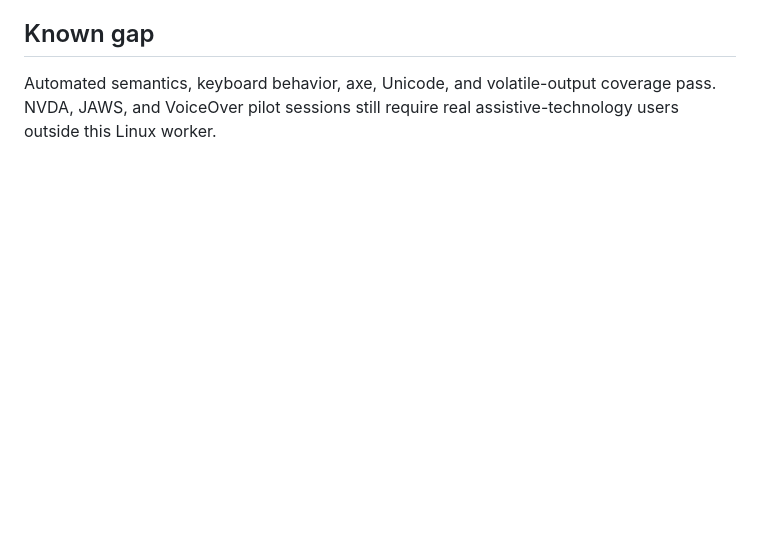
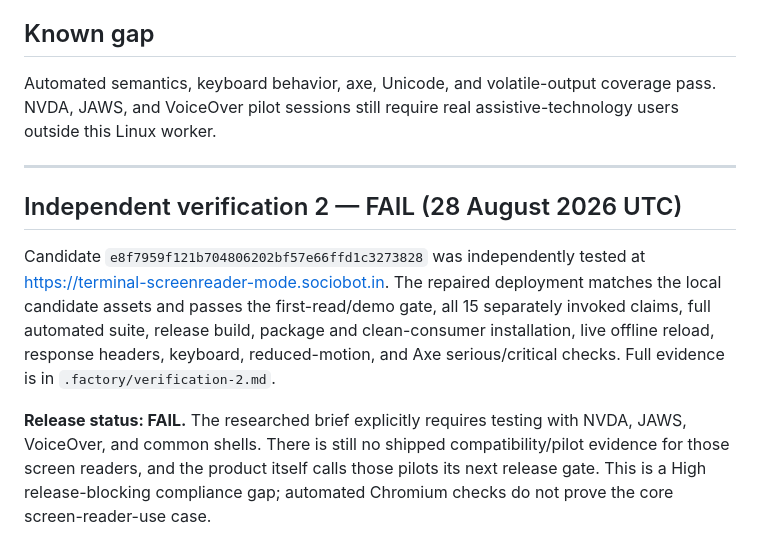
Before and after one commit to B-Divyesh/sf-terminal-screenreader-mode, a Markdown page: .factory/handoff.md, the part around the change. Rendered like a GitHub page; blank space fills up the shorter version.

Commit message:
docs: add independent verification 2 report

```diff
--- a/.factory/handoff.md
+++ b/.factory/handoff.md
@@ -45,3 +45,22 @@ The deployment configuration in `dist/site/staticwebapp.config.json` supplies kn
 ## Known gap
 
 Automated semantics, keyboard behavior, axe, Unicode, and volatile-output coverage pass. NVDA, JAWS, and VoiceOver pilot sessions still require real assistive-technology users outside this Linux worker.
+
+---
+
+## Independent verification 2 — FAIL (28 August 2026 UTC)
+
+Candidate `e8f7959f121b704806202bf57e66ffd1c3273828` was independently tested
+at <https://terminal-screenreader-mode.sociobot.in>. The repaired deployment
+matches the local candidate assets and passes the first-read/demo gate, all 15
+separately invoked claims, full automated suite, release build, package and
+clean-consumer installation, live offline reload, response headers, keyboard,
+reduced-motion, and Axe serious/critical checks. Full evidence is in
+`.factory/verification-2.md`.
+
+**Release status: FAIL.** The researched brief explicitly requires testing with
+NVDA, JAWS, VoiceOver, and common shells. There is still no shipped
+compatibility/pilot evidence for those screen readers, and the product itself
+calls those pilots its next release gate. This is a High release-blocking
+compliance gap; automated Chromium checks do not prove the core
+screen-reader-use case.
```
Also changed, not shown: .factory/verification-2.md (added, +115 -0 lines).
